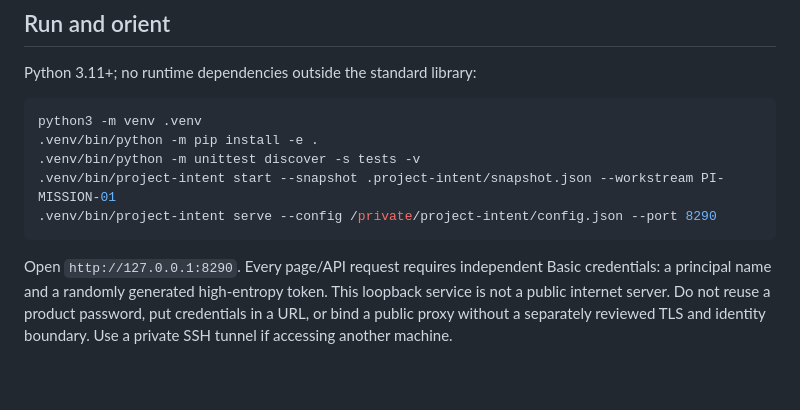
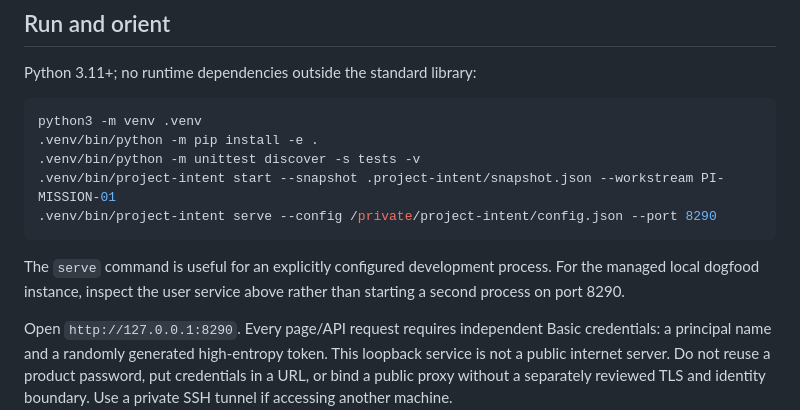
Before and after one commit to sayhi-io/bevela, a Markdown page: README.md, the part around one of its changes. Drawn GitHub-style; blank space fills up the shorter version.

````diff
--- a/README.md
+++ b/README.md
@@ -53,6 +88,10 @@ python3 -m venv .venv
 .venv/bin/project-intent start --snapshot .project-intent/snapshot.json --workstream PI-MISSION-01
 .venv/bin/project-intent serve --config /private/project-intent/config.json --port 8290
 ```
+
+The `serve` command is useful for an explicitly configured development process.
+For the managed local dogfood instance, inspect the user service above rather
+than starting a second process on port 8290.
 
 Open `http://127.0.0.1:8290`. Every page/API request requires independent Basic
 credentials: a principal name and a randomly generated high-entropy token. This
````
Also changed, not shown: other parts of README.md (+45 -4 lines), docs/INTEGRATION_GATE.md (+10 -8 lines), docs/VALIDATION.md (+21 -15 lines).
